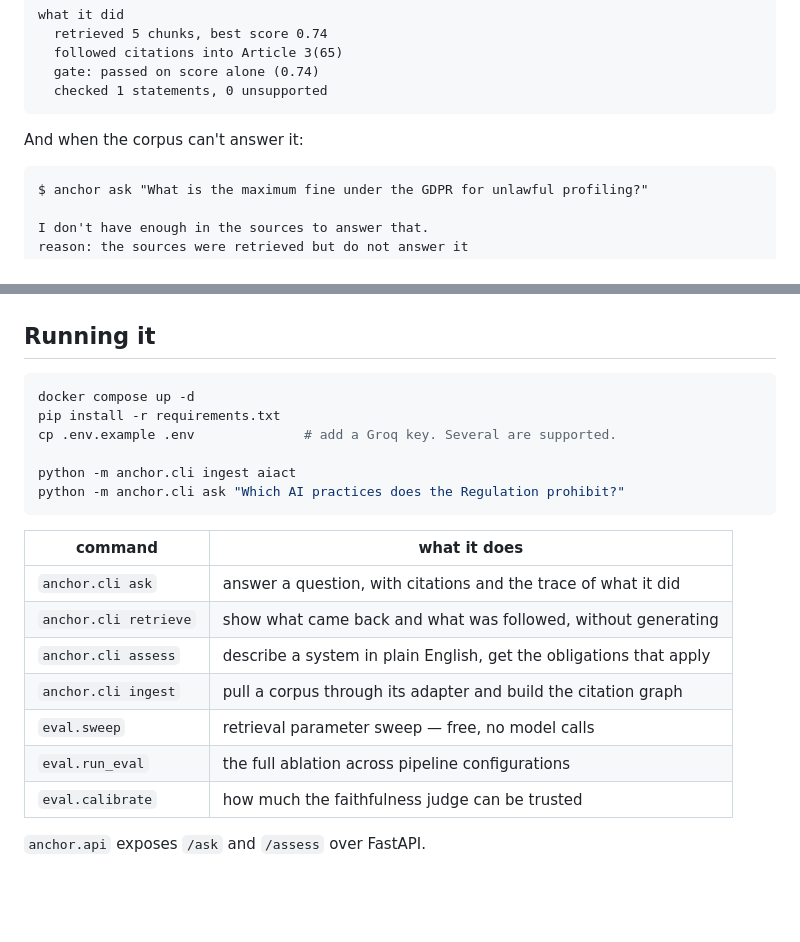
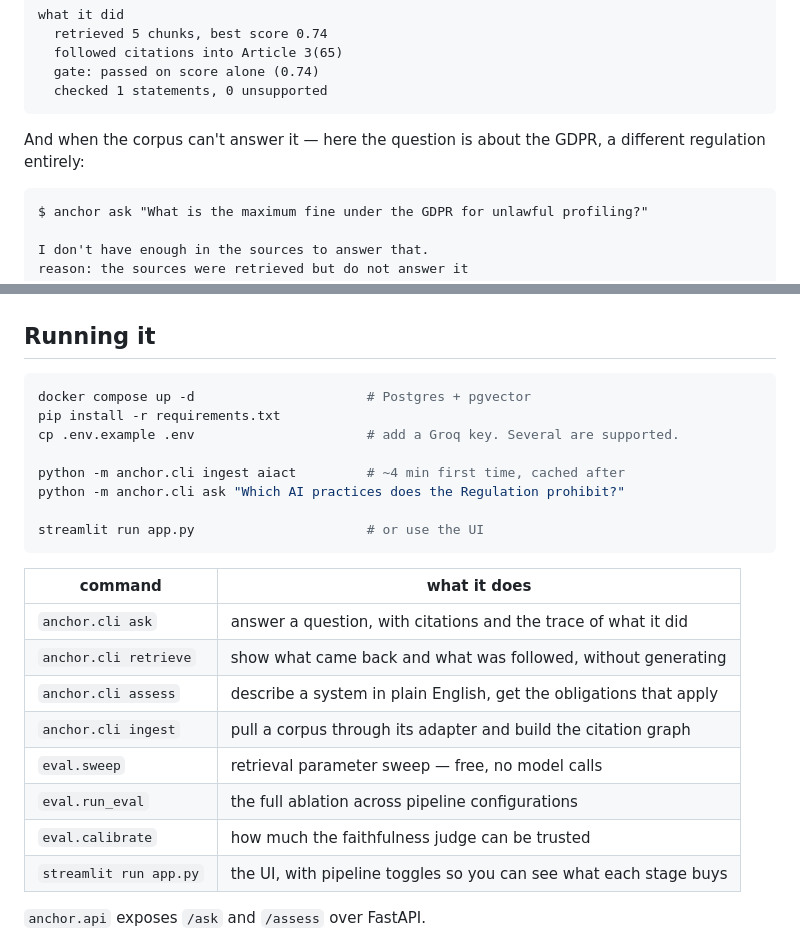
Before and after one commit to alsoankit/anchor-rag, a Markdown page: README.md, 2 parts joined by grey strips. GitHub-like rendering; blank space fills up the shorter version.

````diff
--- a/README.md
+++ b/README.md
@@ -31,7 +69,8 @@ what it did
   checked 1 statements, 0 unsupported
 ```
 
-And when the corpus can't answer it:
+And when the corpus can't answer it — here the question is about the GDPR, a different
+regulation entirely:
 
 ```
 $ anchor ask "What is the maximum fine under the GDPR for unlawful profiling?"
@@ -205,12 +244,14 @@ bias, and it means the 18% figure should be read as an upper bound.
 ## Running it
 
 ```bash
-docker compose up -d
+docker compose up -d                      # Postgres + pgvector
 pip install -r requirements.txt
-cp .env.example .env              # add a Groq key. Several are supported.
+cp .env.example .env                      # add a Groq key. Several are supported.
 
-python -m anchor.cli ingest aiact
+python -m anchor.cli ingest aiact         # ~4 min first time, cached after
 python -m anchor.cli ask "Which AI practices does the Regulation prohibit?"
+
+streamlit run app.py                      # or use the UI
 ```
 
 | command | what it does |
@@ -222,6 +263,7 @@ python -m anchor.cli ask "Which AI practices does the Regulation prohibit?"
 | `eval.sweep` | retrieval parameter sweep — free, no model calls |
 | `eval.run_eval` | the full ablation across pipeline configurations |
 | `eval.calibrate` | how much the faithfulness judge can be trusted |
+| `streamlit run app.py` | the UI, with pipeline toggles so you can see what each stage buys |
 
 `anchor.api` exposes `/ask` and `/assess` over FastAPI.
 
````
Also changed, not shown: other parts of README.md (+40 -2 lines), docs/ui.png (added), 3 other files.
